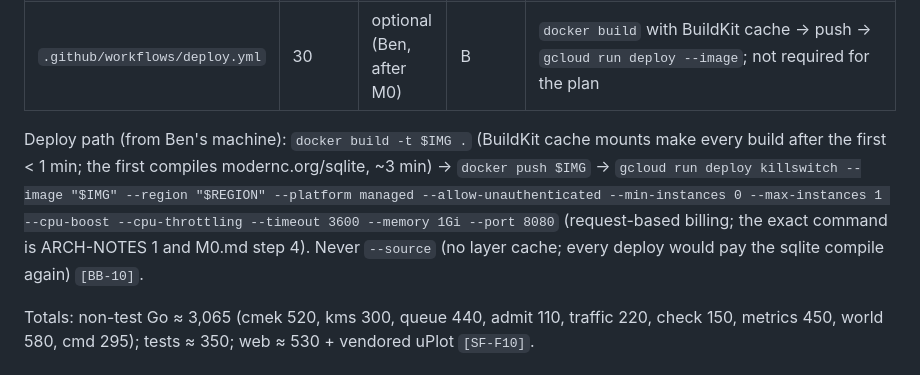
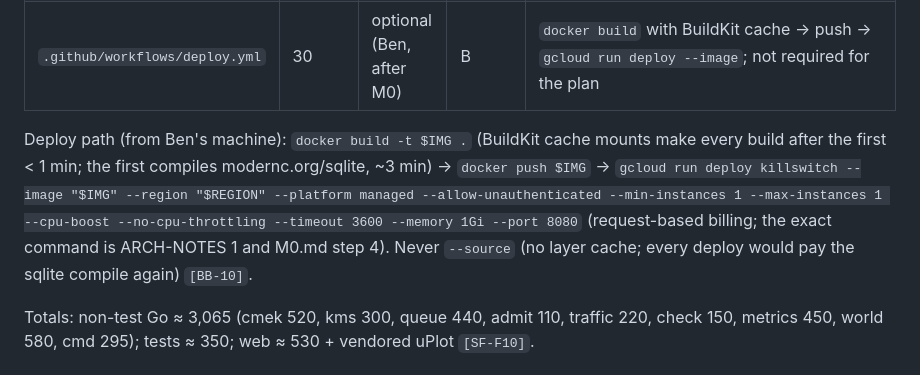
Before and after one commit to prabenzo/cmek, a Markdown page: docs/plan/DESIGN-REFERENCE.md, the part around the change. Rendered like a GitHub page.

```diff
--- a/docs/plan/DESIGN-REFERENCE.md
+++ b/docs/plan/DESIGN-REFERENCE.md
@@ -1075,7 +1075,7 @@ func (w *World) Tenant(id string) (TenantDetail, error)
 | `README.md` | 60 | M5 | B | thesis in three sentences, live URL, how to run, scenario guide, deploy recipe, the stale-OK sentence, links to rationale and TIMELOG |
 | `.github/workflows/deploy.yml` | 30 | optional (Ben, after M0) | B | `docker build` with BuildKit cache → push → `gcloud run deploy --image`; not required for the plan |
 
-Deploy path (from Ben's machine): `docker build -t $IMG .` (BuildKit cache mounts make every build after the first < 1 min; the first compiles modernc.org/sqlite, ~3 min) → `docker push $IMG` → `gcloud run deploy killswitch --image "$IMG" --region "$REGION" --platform managed --allow-unauthenticated --min-instances 0 --max-instances 1 --cpu-boost --cpu-throttling --timeout 3600 --memory 1Gi --port 8080` (request-based billing; the exact command is ARCH-NOTES 1 and M0.md step 4). Never `--source` (no layer cache; every deploy would pay the sqlite compile again) `[BB-10]`.
+Deploy path (from Ben's machine): `docker build -t $IMG .` (BuildKit cache mounts make every build after the first < 1 min; the first compiles modernc.org/sqlite, ~3 min) → `docker push $IMG` → `gcloud run deploy killswitch --image "$IMG" --region "$REGION" --platform managed --allow-unauthenticated --min-instances 1 --max-instances 1 --cpu-boost --no-cpu-throttling --timeout 3600 --memory 1Gi --port 8080` (request-based billing; the exact command is ARCH-NOTES 1 and M0.md step 4). Never `--source` (no layer cache; every deploy would pay the sqlite compile again) `[BB-10]`.
 
 Totals: non-test Go ≈ 3,065 (cmek 520, kms 300, queue 440, admit 110, traffic 220, check 150, metrics 450, world 580, cmd 295); tests ≈ 350; web ≈ 530 + vendored uPlot `[SF-F10]`.
 
```
Also changed, not shown: docs/plan/ARCH-NOTES.md (+1 -1 lines).
